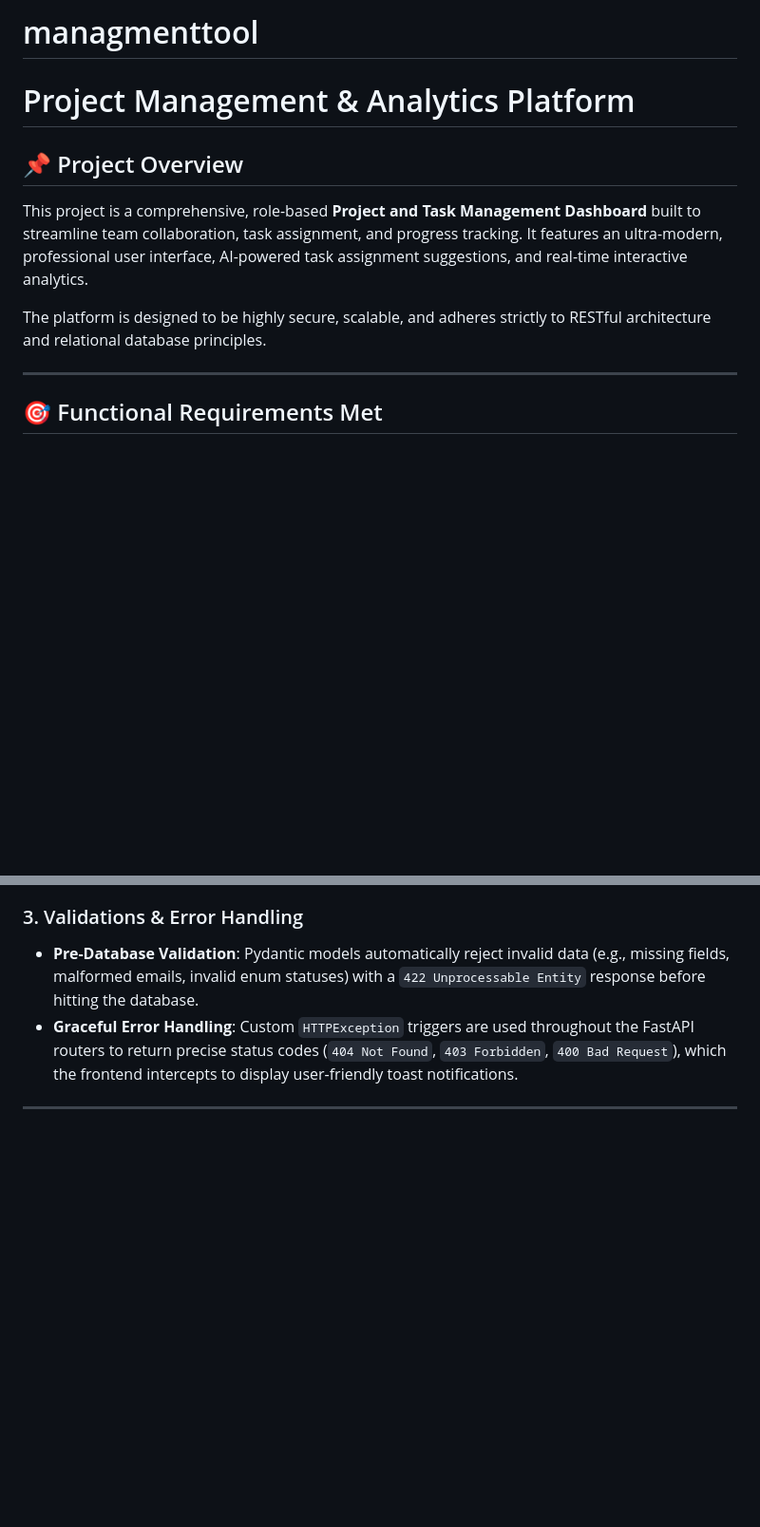
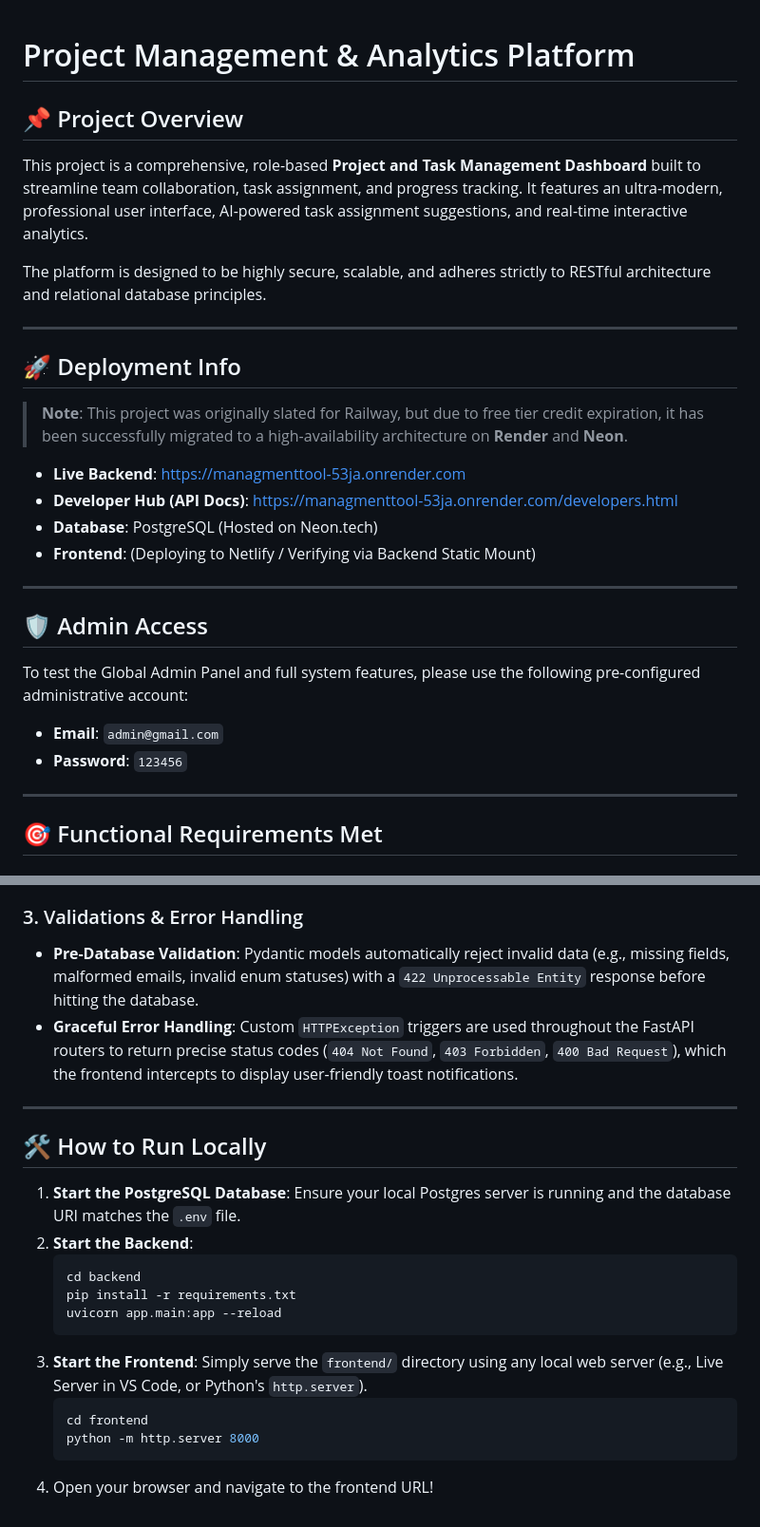
Before and after one commit to rishikroyal/managmenttool, a Markdown page: README.md, 2 parts joined by grey strips. Shown at 95% size. Rendered like a GitHub page; blank space fills up the shorter version.

Commit message:
Enhance README with deployment and setup instructions
Added deployment information, admin access details, and local run instructions to the README.

````diff
--- a/README.md
+++ b/README.md
@@ -1,4 +1,3 @@
-# managmenttool
 # Project Management & Analytics Platform
 
 
@@ -6,6 +5,24 @@
 This project is a comprehensive, role-based **Project and Task Management Dashboard** built to streamline team collaboration, task assignment, and progress tracking. It features an ultra-modern, professional user interface, AI-powered task assignment suggestions, and real-time interactive analytics.
 
 The platform is designed to be highly secure, scalable, and adheres strictly to RESTful architecture and relational database principles.
+
+---
+
+## 🚀 Deployment Info
+> **Note**: This project was originally slated for Railway, but due to free tier credit expiration, it has been successfully migrated to a high-availability architecture on **Render** and **Neon**.
+
+- **Live Backend**: [https://managmenttool-53ja.onrender.com](https://managmenttool-53ja.onrender.com)
+- **Developer Hub (API Docs)**: [https://managmenttool-53ja.onrender.com/developers.html](https://managmenttool-53ja.onrender.com/developers.html)
+- **Database**: PostgreSQL (Hosted on Neon.tech)
+- **Frontend**: (Deploying to Netlify / Verifying via Backend Static Mount)
+
+---
+
+## 🛡️ Admin Access
+To test the Global Admin Panel and full system features, please use the following pre-configured administrative account:
+
+- **Email**: `admin@gmail.com`
+- **Password**: `123456`
 
 ---
 
@@ -78,3 +95,19 @@ The PostgreSQL schema maintains deep referential integrity using **Foreign Keys*
 - **Graceful Error Handling**: Custom `HTTPException` triggers are used throughout the FastAPI routers to return precise status codes (`404 Not Found`, `403 Forbidden`, `400 Bad Request`), which the frontend intercepts to display user-friendly toast notifications.
 
 ---
+
+## 🛠️ How to Run Locally
+
+1. **Start the PostgreSQL Database**: Ensure your local Postgres server is running and the database URI matches the `.env` file.
+2. **Start the Backend**:
+   ```bash
+   cd backend
+   pip install -r requirements.txt
+   uvicorn app.main:app --reload
+   ```
+3. **Start the Frontend**: Simply serve the `frontend/` directory using any local web server (e.g., Live Server in VS Code, or Python's `http.server`).
+   ```bash
+   cd frontend
+   python -m http.server 8000
+   ```
+4. Open your browser and navigate to the frontend URL!
````
